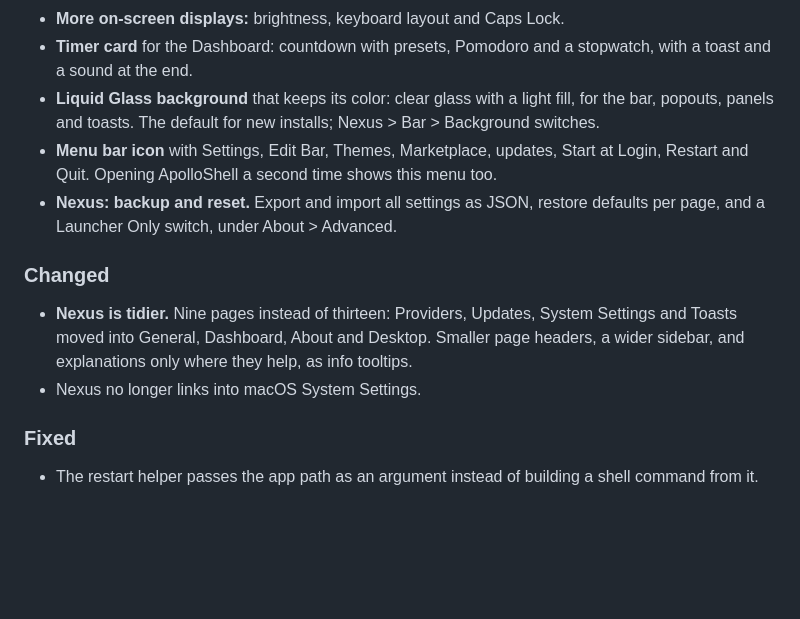
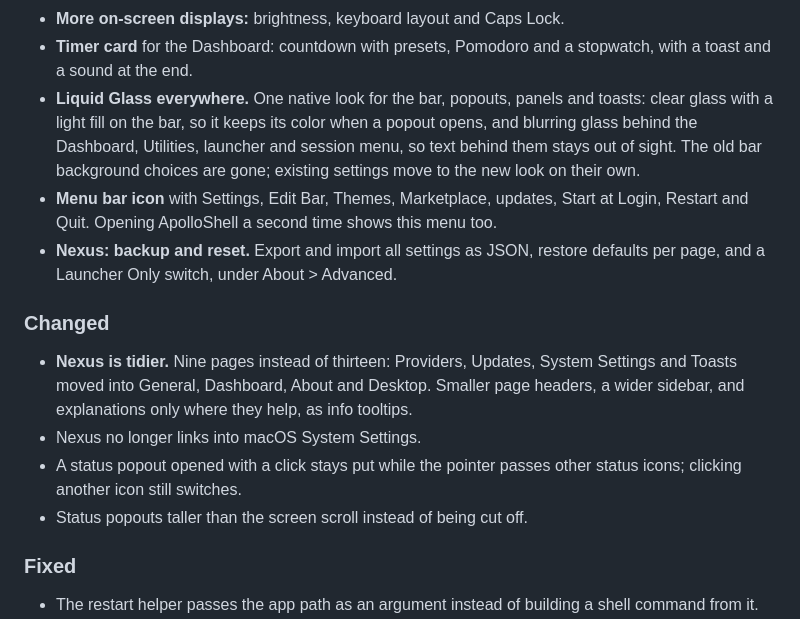
Before and after one commit to Silvertree2010/ApolloShell, a Markdown page: CHANGELOG.md, the part around the change. Drawn GitHub-style; blank space fills up the shorter version.

Commit message:
Describe the single glass look and popout changes in the 0.1.5 changelog

```diff
--- a/CHANGELOG.md
+++ b/CHANGELOG.md
@@ -39,9 +39,12 @@ that does more than open apps, and a calmer Nexus.
 - **More on-screen displays:** brightness, keyboard layout and Caps Lock.
 - **Timer card** for the Dashboard: countdown with presets, Pomodoro and a
   stopwatch, with a toast and a sound at the end.
-- **Liquid Glass background** that keeps its color: clear glass with a light
-  fill, for the bar, popouts, panels and toasts. The default for new
-  installs; Nexus > Bar > Background switches.
+- **Liquid Glass everywhere.** One native look for the bar, popouts, panels
+  and toasts: clear glass with a light fill on the bar, so it keeps its
+  color when a popout opens, and blurring glass behind the Dashboard,
+  Utilities, launcher and session menu, so text behind them stays out of
+  sight. The old bar background choices are gone; existing settings move
+  to the new look on their own.
 - **Menu bar icon** with Settings, Edit Bar, Themes, Marketplace, updates,
   Start at Login, Restart and Quit. Opening ApolloShell a second time shows
   this menu too.
@@ -56,6 +59,9 @@ that does more than open apps, and a calmer Nexus.
   Desktop. Smaller page headers, a wider sidebar, and explanations only
   where they help, as info tooltips.
 - Nexus no longer links into macOS System Settings.
+- A status popout opened with a click stays put while the pointer passes
+  other status icons; clicking another icon still switches.
+- Status popouts taller than the screen scroll instead of being cut off.
 
 ### Fixed
 
```
